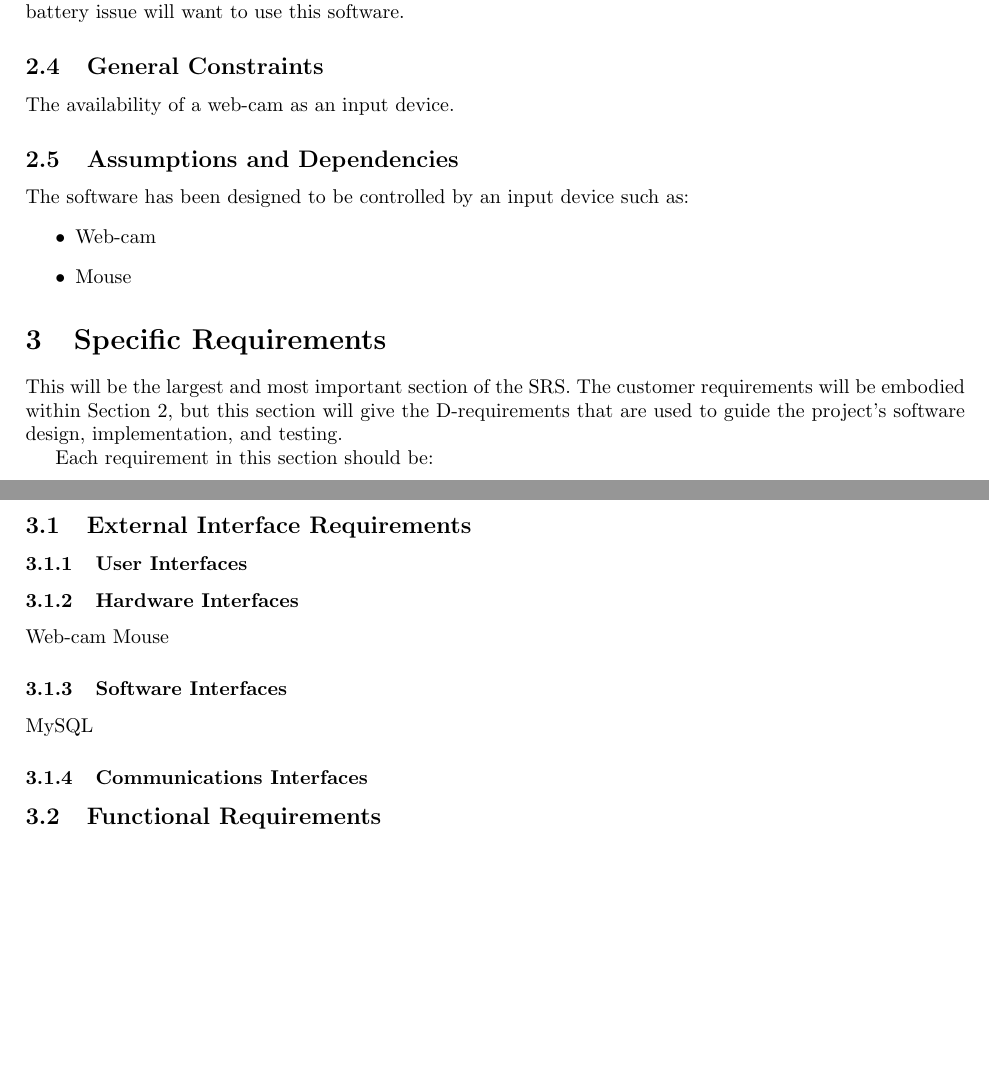
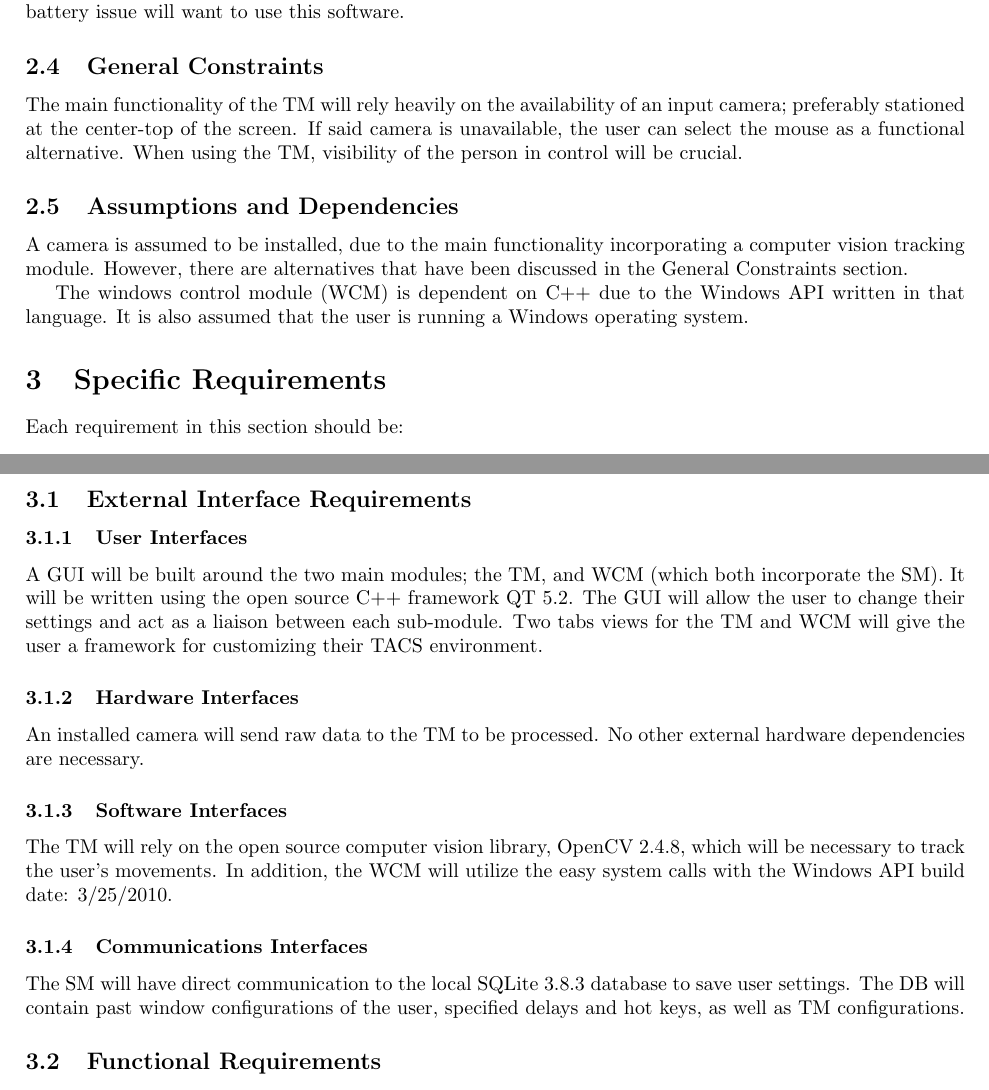
Before and after one commit to mossr/Track-and-Control, a LaTeX document (tex/srs/SRS_TAC.tex): two parts of pages 7 and 8 of 11, joined at a grey line, cut so that both start at the same text, the shorter picture padded with empty space. Compiled offline with pdfLaTeX.

Commit message:
More changes SRS

```diff
--- a/tex/srs/SRS_TAC.tex
+++ b/tex/srs/SRS_TAC.tex
@@ -171,22 +171,18 @@ Any computer user who has trouble with screen space will find this software usef
 %This subsection of the SRS should describe those general characteristics of the eventual users of the product that will affect the specific requirements.  (See the IEEE Guide to SRS for more details).
 
 \subsection{General Constraints}
-The availability of a web-cam as an input device.
-
-%This subsection of the SRS should provide a general description of any other items that will limit the developer’s options for designing the system. (See the IEEE Guide to SRS for a partial list of possible general constraints).
+\label{General Constraints}
+The main functionality of the TM will rely heavily on the availability of an input camera; preferably stationed at the center-top of the screen. If said camera is unavailable, the user can select the mouse as a functional alternative. When using the TM, visibility of the person in control will be crucial.
 
 \subsection{Assumptions and Dependencies}
-The software has been designed to be controlled by an input device such as:
-\begin{itemize}
-	\item Web-cam
-	\item Mouse
-\end{itemize}
+A camera is assumed to be installed, due to the main functionality incorporating a computer vision tracking module. However, there are alternatives that have been discussed in the \nameref{General Constraints} section.
 
-%This subsection of the SRS should list each of the factors that affect the requirements stated in the SRS. These factors are not design constraints on the software but are, rather, any changes to them that can affect the requirements in the SRS. For example, an assumption might be that a specific operating system will be available on the hardware designated for the software product. If, in fact, the operating system is not available, the SRS would then have to change accordingly.
+The windows control module (WCM) is dependent on C++ due to the Windows API written in that language. It is also assumed that the user is running a Windows operating system.
 
 \section{Specific Requirements}
 \label{Specific Requirements}
-This will be the largest and most important section of the SRS.  The customer requirements will be embodied within Section 2, but this section will give the D-requirements that are used to guide the project’s software design, implementation, and testing.
+
+%This will be the largest and most important section of the SRS.  The customer requirements will be embodied within Section 2, but this section will give the D-requirements that are used to guide the project’s software design, implementation, and testing.
 
 Each requirement in this section should be:
 \begin{itemize}
@@ -205,15 +201,16 @@ Attention should be paid to the carefuly organize the requirements presented in
 \subsection{External Interface Requirements}
 
 \subsubsection{User Interfaces}
+A GUI will be built around the two main modules; the TM, and WCM (which both incorporate the SM). It will be written using the open source C++ framework QT 5.2. The GUI will allow the user to change their settings and act as a liaison between each sub-module. Two tabs views for the TM and WCM will give the user a framework for customizing their TACS environment.
 
 \subsubsection{Hardware Interfaces}
-Web-cam
-Mouse
+An installed camera will send raw data to the TM to be processed. No other external hardware dependencies are necessary.
 
 \subsubsection{Software Interfaces}
-MySQL
+The TM will rely on the open source computer vision library, OpenCV 2.4.8, which will be necessary to track the user's movements. In addition, the WCM will utilize the easy system calls with the Windows API build date: 3/25/2010.
 
 \subsubsection{Communications Interfaces}
+The SM will have direct communication to the local SQLite 3.8.3 database to save user settings. The DB will contain past window configurations of the user, specified delays and hot keys, as well as TM configurations.
 
 \subsection{Functional Requirements}
 This section describes specific features of the software project.  If desired, some requirements may be specified in the use-case format and listed in the Use Cases Section.
```
Also changed, not shown: tex/srs/SRS_TAC.pdf.
